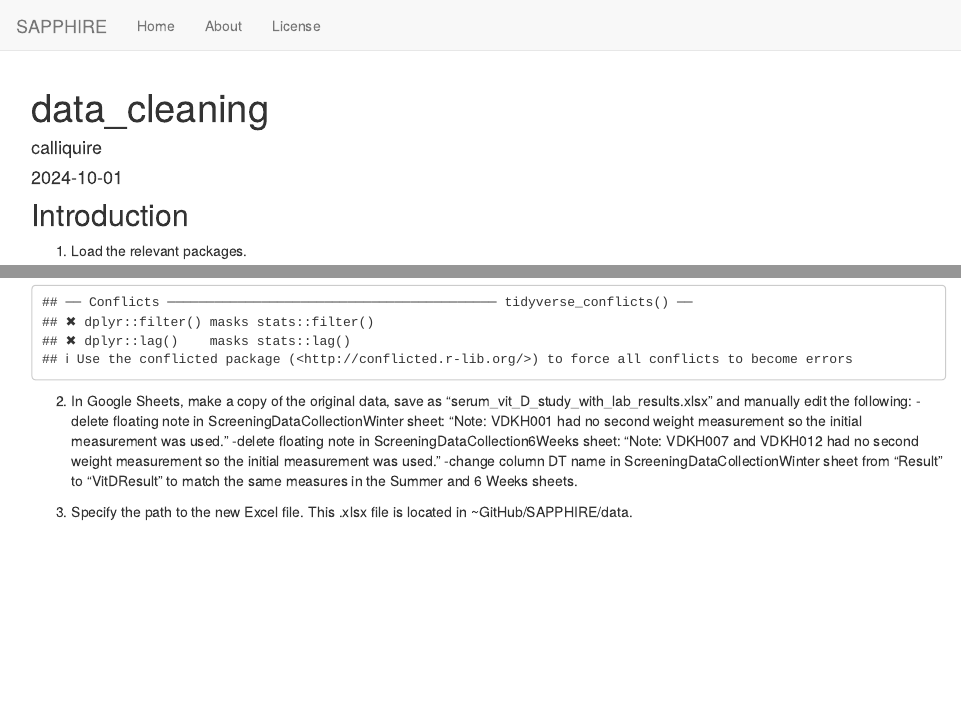
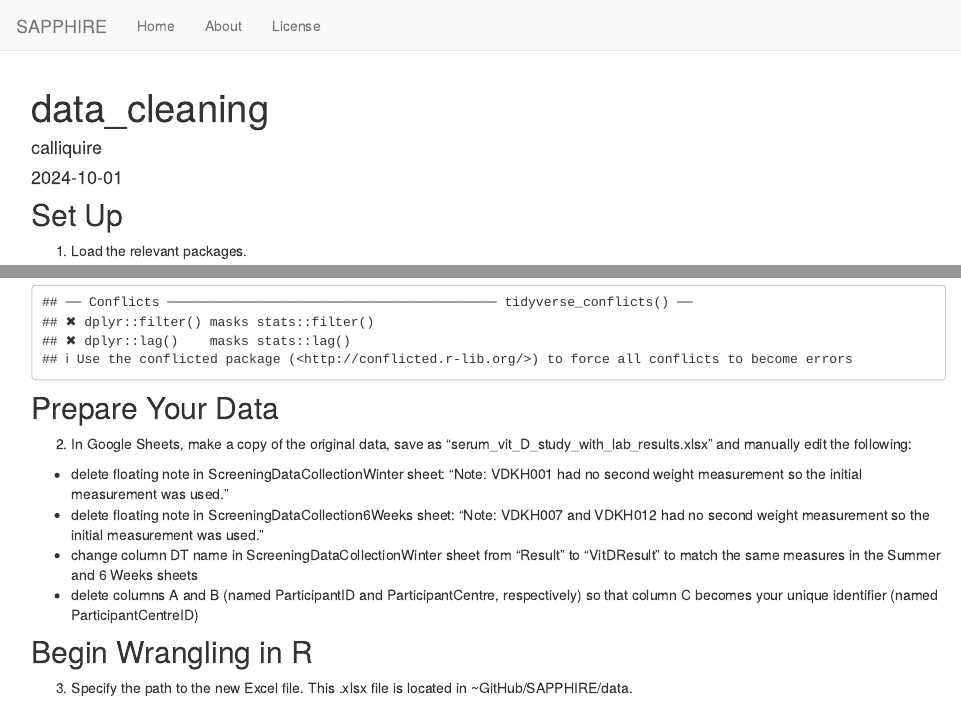
Before and after one commit to lilyheald/SAPPHIRE, an R Markdown document (analysis/data_cleaning.Rmd): the page in a window 1100 px wide, from its top, and a second part further down, joined at a grey line. Rendered offline with R 4.5, knitr and Pandoc, with nearby package versions; drawn as R Markdown's standard HTML page in place of the format the file asks for; column names are cleaned by a stand-in for the janitor package.

Commit message:
updated data_cleaning, added headings and fixed steps

````diff
--- a/analysis/data_cleaning.Rmd
+++ b/analysis/data_cleaning.Rmd
@@ -7,8 +7,10 @@ editor_options:
   chunk_output_type: console
 ---
 
-## Introduction
-1. Load the relevant packages.
+## Set Up
+
+1.  Load the relevant packages.
+
 ```{r}
 library(readxl)
 library(dplyr)
@@ -16,50 +18,63 @@ library(janitor)
 library(tidyverse)
 ```
 
-2. In Google Sheets, make a copy of the original data, save as "serum_vit_D_study_with_lab_results.xlsx" and manually edit the following:
--delete floating note in ScreeningDataCollectionWinter sheet: "Note: VDKH001 had no second weight measurement so the initial measurement was used."
--delete floating note in ScreeningDataCollection6Weeks sheet: "Note: VDKH007 and VDKH012 had no second weight measurement so the initial measurement was used."
--change column DT name in ScreeningDataCollectionWinter sheet from "Result" to "VitDResult" to match the same measures in the Summer and 6 Weeks sheets.
+## Prepare Your Data
 
-3. Specify the path to the new Excel file. This .xlsx file is located in ~GitHub/SAPPHIRE/data.
+2.  In Google Sheets, make a copy of the original data, save as "serum_vit_D_study_with_lab_results.xlsx" and manually edit the following:
+
+-   delete floating note in ScreeningDataCollectionWinter sheet: "Note: VDKH001 had no second weight measurement so the initial measurement was used."
+-   delete floating note in ScreeningDataCollection6Weeks sheet: "Note: VDKH007 and VDKH012 had no second weight measurement so the initial measurement was used."
+-   change column DT name in ScreeningDataCollectionWinter sheet from "Result" to "VitDResult" to match the same measures in the Summer and 6 Weeks sheets
+-   delete columns A and B (named ParticipantID and ParticipantCentre, respectively) so that column C becomes your unique identifier (named ParticipantCentreID)
+
+## Begin Wrangling in R
+
+3.  Specify the path to the new Excel file. This .xlsx file is located in \~GitHub/SAPPHIRE/data.
+
 ```{r}
 file_path <- "~/GitHub/SAPPHIRE/data/serum_vit_D_study_with_lab_results.xlsx"
 ```
 
-4. Load data from the Screening Data Collection sheets.
+4.  Load data from the Screening Data Collection sheets.
+
 ```{r}
 screening_summer <- read_excel(file_path, sheet = "ScreeningDataCollectionSummer")
 screening_winter <- read_excel(file_path, sheet = "ScreeningDataCollectionWinter")
 screening_6weeks <- read_excel(file_path, sheet = "ScreeningDataCollection6Weeks")
 ```
 
-5. Convert the column names to snake_case.
+5.  Convert the column names to snake_case.
+
 ```{r}
 screening_summer <- screening_summer %>% clean_names()
 screening_winter <- screening_winter %>% clean_names()
 screening_6weeks <- screening_6weeks %>% clean_names()
 ```
 
-6. Standardize the data types for critical columns, for example, age_years.
+6.  Standardize the data types for critical columns, for example, age_years.
+
 ```{r}
 screening_summer <- screening_summer %>% mutate(age_years = as.numeric(age_years))
 screening_winter <- screening_winter %>% mutate(age_years = as.numeric(age_years))
 screening_6weeks <- screening_6weeks %>% mutate(age_years = as.numeric(age_years))
 ```
 
-7. Add a 'collection_period' column to each data frame to indicate when the data was collected.
+7.  Add a 'collection_period' column to each data frame to indicate when the data was collected.
+
 ```{r}
 screening_summer <- screening_summer %>% mutate(collection_period = "Summer")
 screening_winter <- screening_winter %>% mutate(collection_period = "Winter")
 screening_6weeks <- screening_6weeks %>% mutate(collection_period = "6Weeks")
 ```
 
-8. Combine the dataframes into a long-form dataset.
+8.  Combine the dataframes into a long-form dataset.
+
 ```{r}
 screening_long <- bind_rows(screening_summer, screening_winter, screening_6weeks)
 ```
 
-9. View the resulting long-form dataset
+9.  View the resulting long-form dataset
+
 ```{r}
 print(head(screening_long))
 ```
````
Also changed, not shown: 1 other file.
